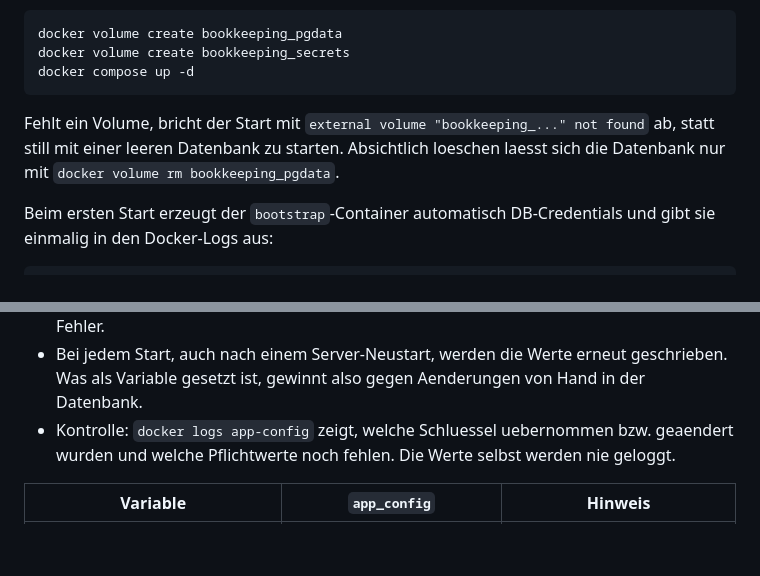
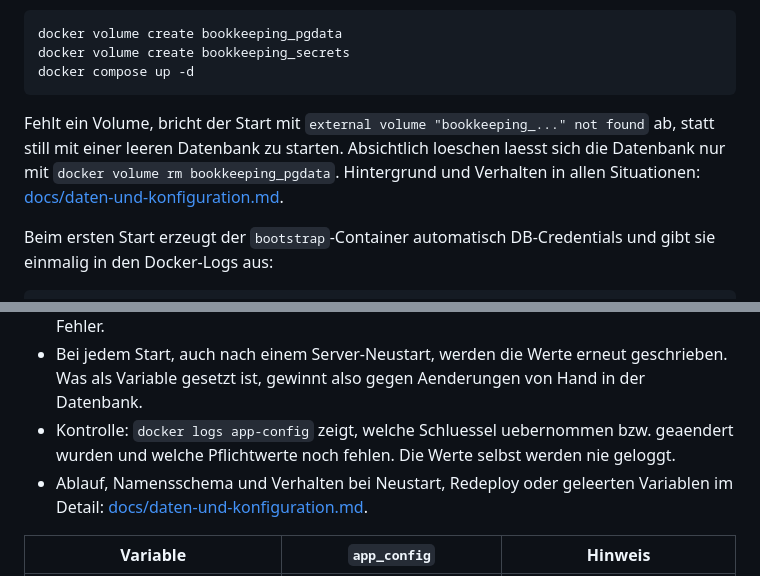
Before and after one commit to mstaflex/book-keeping, a Markdown page: README.md, 2 parts joined by grey strips. GitHub-like rendering; blank space fills up the shorter version.

````diff
--- a/README.md
+++ b/README.md
@@ -36,7 +36,7 @@ docker volume create bookkeeping_secrets
 docker compose up -d
 ```
 
-Fehlt ein Volume, bricht der Start mit `external volume "bookkeeping_..." not found` ab, statt still mit einer leeren Datenbank zu starten. Absichtlich loeschen laesst sich die Datenbank nur mit `docker volume rm bookkeeping_pgdata`.
+Fehlt ein Volume, bricht der Start mit `external volume "bookkeeping_..." not found` ab, statt still mit einer leeren Datenbank zu starten. Absichtlich loeschen laesst sich die Datenbank nur mit `docker volume rm bookkeeping_pgdata`. Hintergrund und Verhalten in allen Situationen: [docs/daten-und-konfiguration.md](docs/daten-und-konfiguration.md).
 
 Beim ersten Start erzeugt der `bootstrap`-Container automatisch DB-Credentials und gibt sie einmalig in den Docker-Logs aus:
 
@@ -130,6 +130,7 @@ Die Workflows lesen alle instanzspezifischen Werte (Etsy-API-Key, IDs, Verkaeufe
 - **Nach jeder Aenderung `docker compose up -d` ausfuehren** (im Panel: „Redeploy“/„Update“). Erst dabei wird der Container mit den neuen Werten neu erstellt. Ein `docker compose restart` uebernimmt geaenderte Variablen **nicht**; das ist Docker-Verhalten, kein Fehler.
 - Bei jedem Start, auch nach einem Server-Neustart, werden die Werte erneut geschrieben. Was als Variable gesetzt ist, gewinnt also gegen Aenderungen von Hand in der Datenbank.
 - Kontrolle: `docker logs app-config` zeigt, welche Schluessel uebernommen bzw. geaendert wurden und welche Pflichtwerte noch fehlen. Die Werte selbst werden nie geloggt.
+- Ablauf, Namensschema und Verhalten bei Neustart, Redeploy oder geleerten Variablen im Detail: [docs/daten-und-konfiguration.md](docs/daten-und-konfiguration.md).
 
 | Variable | `app_config` | Hinweis |
 |---|---|---|
````
Also changed, not shown: docs/daten-und-konfiguration.md (added, +120 -0 lines).
